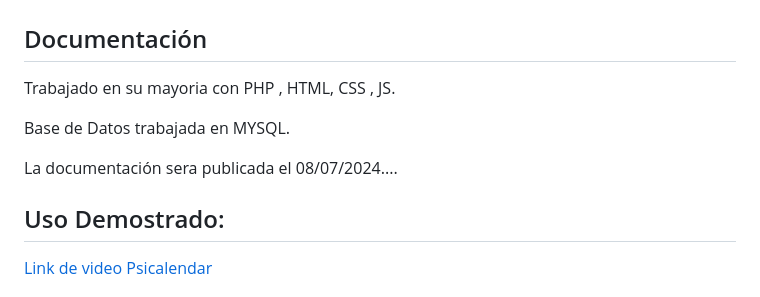
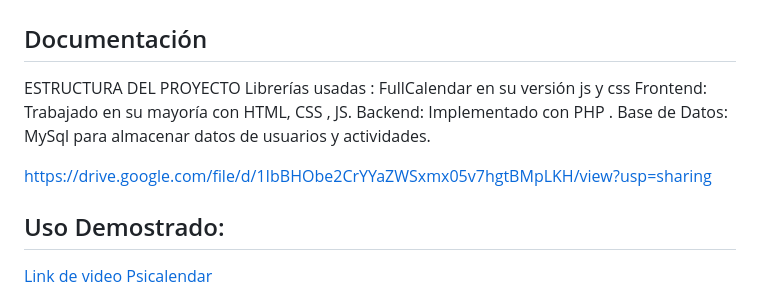
Before and after one commit to Arielcitoops/PsiCalendar, a Markdown page: README.md, the part around the change. Rendered like a GitHub page.

Commit message:
actualizacion README.md

```diff
--- a/README.md
+++ b/README.md
@@ -1,11 +1,13 @@
 # PsiCalendar v1
 
 ## Documentación
-Trabajado en su mayoria con PHP , HTML, CSS , JS.
+ESTRUCTURA DEL PROYECTO
+Librerías usadas :  FullCalendar en su versión js y css
+Frontend: Trabajado en su mayoría con HTML, CSS , JS.
+Backend: Implementado con PHP .
+Base de Datos:  MySql para almacenar  datos de usuarios y actividades.
 
-Base de Datos trabajada en MYSQL.
-
-La documentación sera publicada el 08/07/2024....
+https://drive.google.com/file/d/1IbBHObe2CrYYaZWSxmx05v7hgtBMpLKH/view?usp=sharing
 
 ## Uso Demostrado:
 
```
